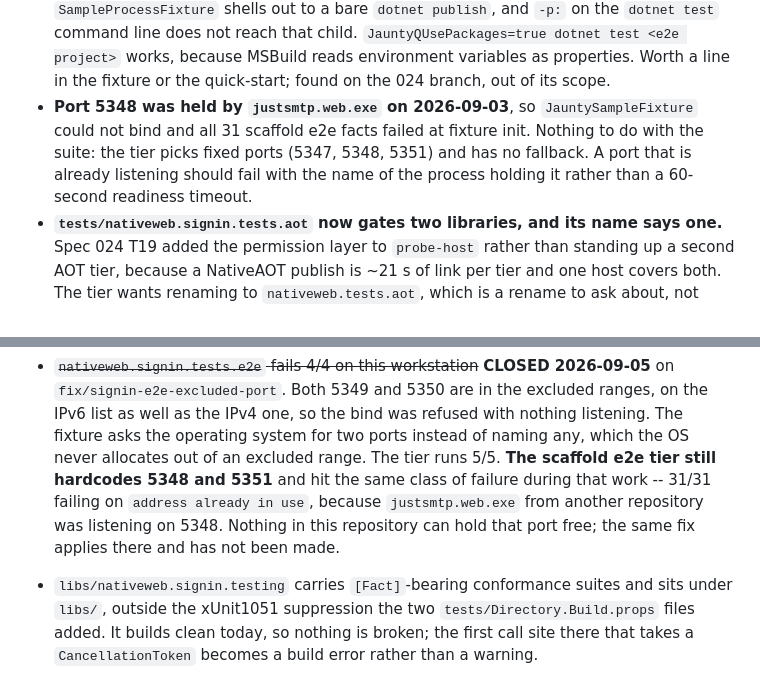
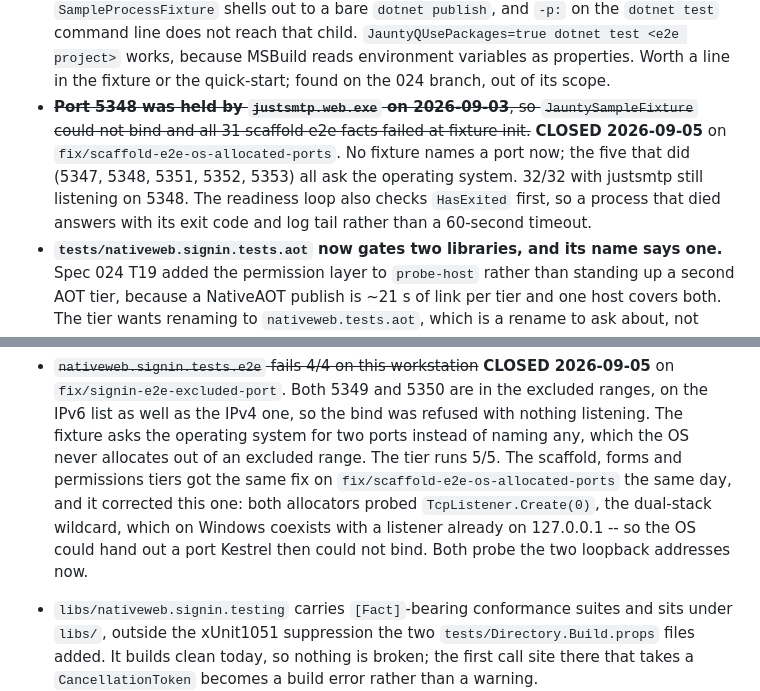
Before and after one commit to extrode/nativeweb, a Markdown page: work/todo.md, 2 parts joined by grey strips. GitHub-like rendering.

```diff
--- a/work/todo.md
+++ b/work/todo.md
@@ -2036,10 +2036,12 @@ an answer different from the one the audit assumed.
   that child. `JauntyQUsePackages=true dotnet test <e2e project>` works, because MSBuild reads
   environment variables as properties. Worth a line in the fixture or the quick-start; found on the
   024 branch, out of its scope.
-- **Port 5348 was held by `justsmtp.web.exe` on 2026-09-03**, so `JauntySampleFixture` could not
-  bind and all 31 scaffold e2e facts failed at fixture init. Nothing to do with the suite: the
-  tier picks fixed ports (5347, 5348, 5351) and has no fallback. A port that is already listening
-  should fail with the name of the process holding it rather than a 60-second readiness timeout.
+- ~~**Port 5348 was held by `justsmtp.web.exe` on 2026-09-03**, so `JauntySampleFixture` could not
+  bind and all 31 scaffold e2e facts failed at fixture init.~~ **CLOSED 2026-09-05** on
+  `fix/scaffold-e2e-os-allocated-ports`. No fixture names a port now; the five that did (5347,
+  5348, 5351, 5352, 5353) all ask the operating system. 32/32 with justsmtp still listening on
+  5348. The readiness loop also checks `HasExited` first, so a process that died answers with its
+  exit code and log tail rather than a 60-second timeout.
 - **`tests/nativeweb.signin.tests.aot` now gates two libraries, and its name says one.** Spec 024
   T19 added the permission layer to `probe-host` rather than standing up a second AOT tier,
   because a NativeAOT publish is ~21 s of link per tier and one host covers both. The tier wants
@@ -2119,10 +2121,11 @@ an answer different from the one the audit assumed.
   `fix/signin-e2e-excluded-port`. Both 5349 and 5350 are in the excluded ranges, on the IPv6 list
   as well as the IPv4 one, so the bind was refused with nothing listening. The fixture asks the
   operating system for two ports instead of naming any, which the OS never allocates out of an
-  excluded range. The tier runs 5/5. **The scaffold e2e tier still hardcodes 5348 and 5351** and
-  hit the same class of failure during that work -- 31/31 failing on `address already in use`,
-  because `justsmtp.web.exe` from another repository was listening on 5348. Nothing in this
-  repository can hold that port free; the same fix applies there and has not been made.
+  excluded range. The tier runs 5/5. The scaffold, forms and permissions tiers got the same fix on
+  `fix/scaffold-e2e-os-allocated-ports` the same day, and it corrected this one: both allocators
+  probed `TcpListener.Create(0)`, the dual-stack wildcard, which on Windows coexists with a
+  listener already on 127.0.0.1 -- so the OS could hand out a port Kestrel then could not bind.
+  Both probe the two loopback addresses now.
 - `libs/nativeweb.signin.testing` carries `[Fact]`-bearing conformance suites and sits under
   `libs/`, outside the xUnit1051 suppression the two `tests/Directory.Build.props` files added. It
   builds clean today, so nothing is broken; the first call site there that takes a
```
Also changed, not shown: CHANGELOG.md (+8 -0 lines), work/status/current.md (+18 -0 lines).
